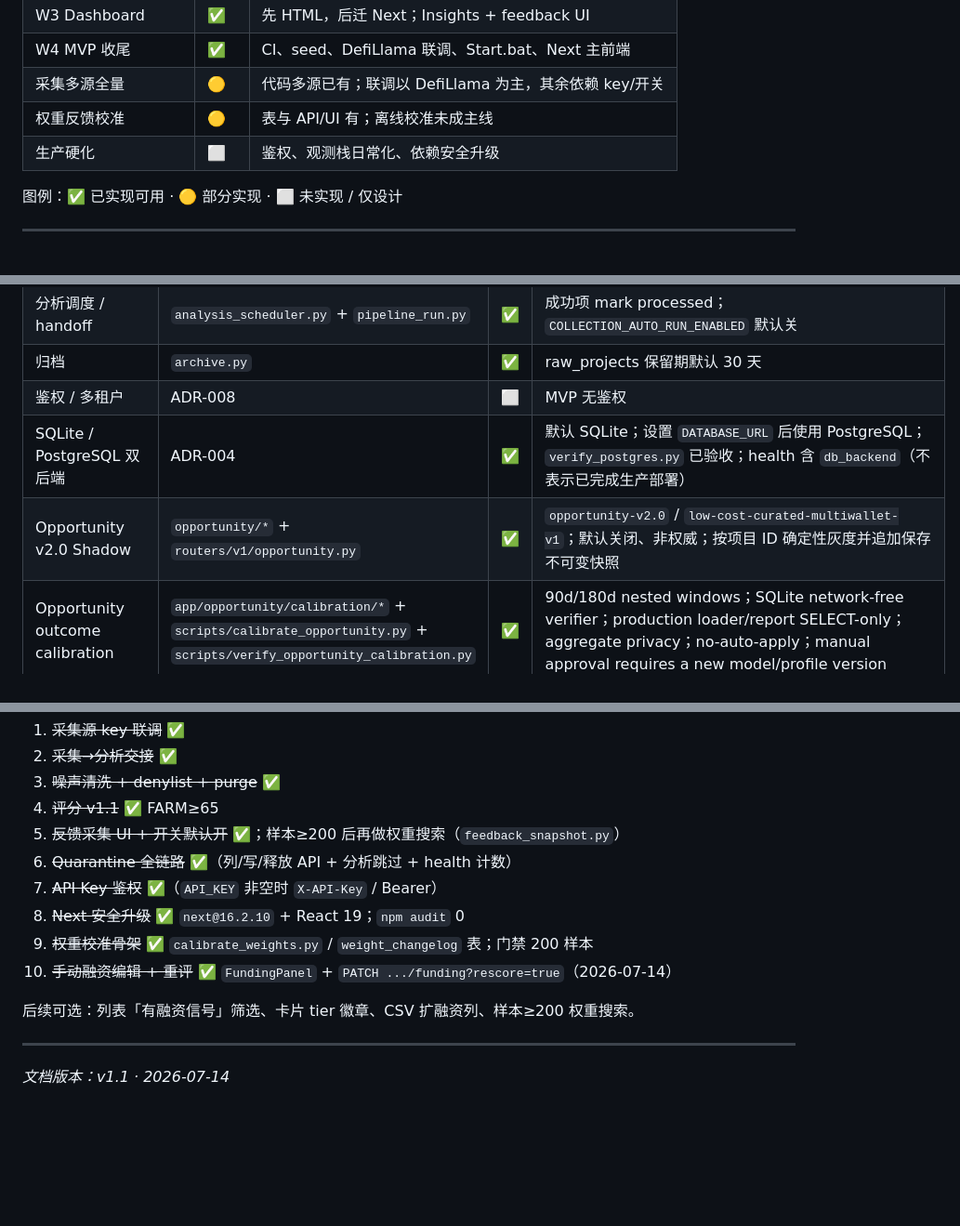
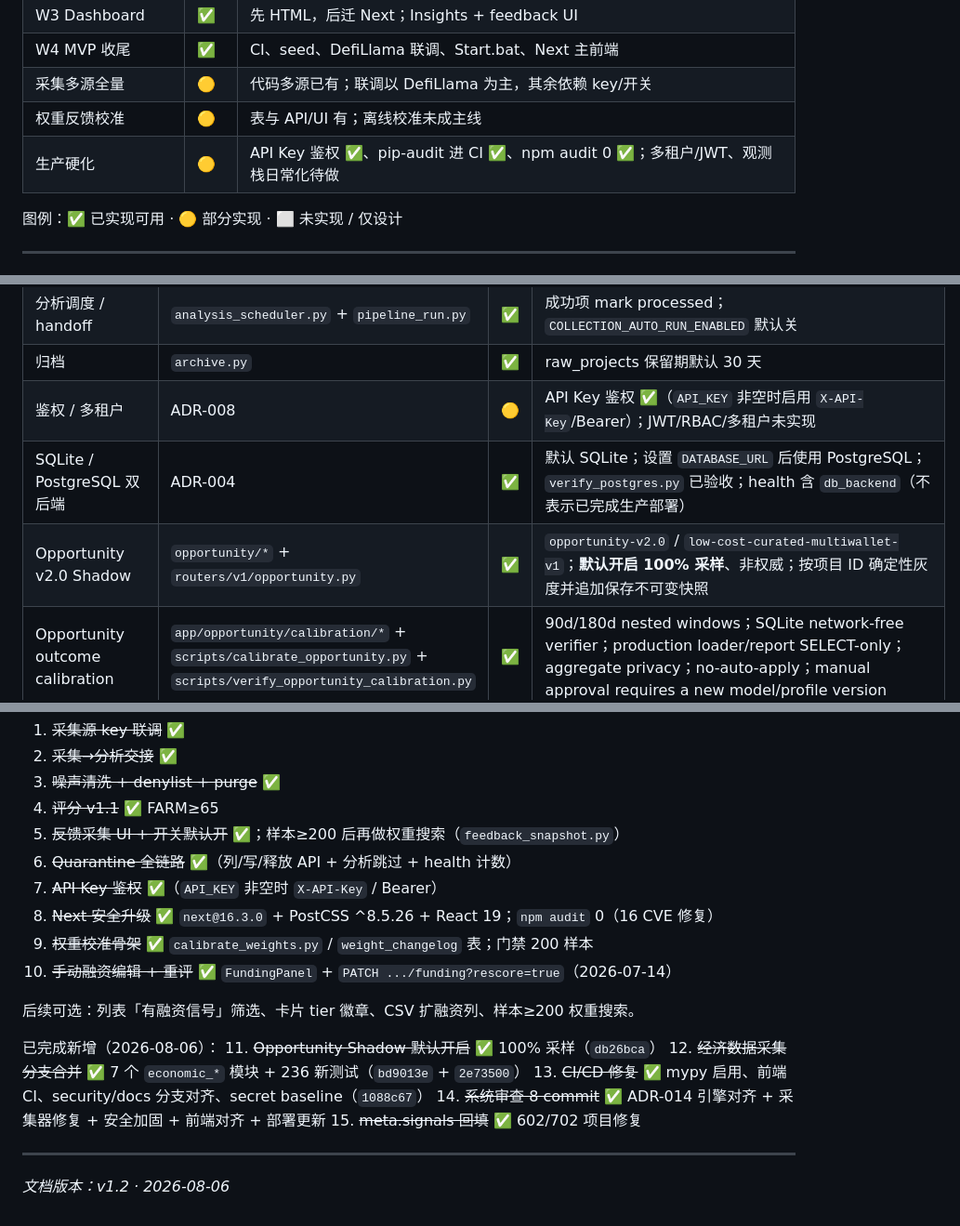
Before and after one commit to monkeydjl/web3-airdrop-alpha-agent, a Markdown page: docs/IMPLEMENTATION_STATUS.md, 3 parts joined by grey strips. Shown at 93% size. GitHub-like rendering; blank space fills up the shorter version.

Commit message:
docs: align IMPLEMENTATION_STATUS.md with 2026-08-06 codebase state
Update stale entries to reflect completed work:
- Update date and memory file references (2026-07-14 → 2026-08-06)
- Production hardening: ⬜ → 🟡 (API Key auth, pip-audit CI, npm audit 0)
- Auth/multi-tenant: ⬜ → 🟡 (API Key implemented; JWT/RBAC pending)
- Shadow: default disabled → default enabled with 100% sampling
- Test baseline: 1,751 → 2,155 passed, 85.48% → 87% coverage
- Next security: 🟡 → ✅ (16.3.0 + PostCSS 8.5.26, 0 vulnerabilities)
- Add 5 new completed items (Shadow, economic merge, CI fix, audit, backfill)
- Bump version to v1.2

```diff
--- a/docs/IMPLEMENTATION_STATUS.md
+++ b/docs/IMPLEMENTATION_STATUS.md
@@ -31,7 +31,7 @@
 | W4 MVP 收尾 | ✅ | CI、seed、DefiLlama 联调、Start.bat、Next 主前端 |
 | 采集多源全量 | 🟡 | 代码多源已有；联调以 DefiLlama 为主，其余依赖 key/开关 |
 | 权重反馈校准 | 🟡 | 表与 API/UI 有；离线校准未成主线 |
-| 生产硬化 | ⬜ | 鉴权、观测栈日常化、依赖安全升级 |
+| 生产硬化 | 🟡 | API Key 鉴权 ✅、pip-audit 进 CI ✅、npm audit 0 ✅；多租户/JWT、观测栈日常化待做 |
 
 图例：✅ 已实现可用 · 🟡 部分实现 · ⬜ 未实现 / 仅设计
 
@@ -62,9 +62,9 @@
 | 采集调度 | `collectors/scheduler.py` | ✅ | 与分析调度双开（非 testing）；cron 按源配置 |
 | 分析调度 / handoff | `analysis_scheduler.py` + `pipeline_run.py` | ✅ | 成功项 mark processed；`COLLECTION_AUTO_RUN_ENABLED` 默认关 |
 | 归档 | `archive.py` | ✅ | raw_projects 保留期默认 30 天 |
-| 鉴权 / 多租户 | ADR-008 | ⬜ | MVP 无鉴权 |
+| 鉴权 / 多租户 | ADR-008 | 🟡 | API Key 鉴权 ✅（`API_KEY` 非空时启用 `X-API-Key`/Bearer）；JWT/RBAC/多租户未实现 |
 | SQLite / PostgreSQL 双后端 | ADR-004 | ✅ | 默认 SQLite；设置 `DATABASE_URL` 后使用 PostgreSQL；`verify_postgres.py` 已验收；health 含 `db_backend`（不表示已完成生产部署） |
-| Opportunity v2.0 Shadow | `opportunity/*` + `routers/v1/opportunity.py` | ✅ | `opportunity-v2.0` / `low-cost-curated-multiwallet-v1`；默认关闭、非权威；按项目 ID 确定性灰度并追加保存不可变快照 |
+| Opportunity v2.0 Shadow | `opportunity/*` + `routers/v1/opportunity.py` | ✅ | `opportunity-v2.0` / `low-cost-curated-multiwallet-v1`；**默认开启 100% 采样**、非权威；按项目 ID 确定性灰度并追加保存不可变快照 |
 | Opportunity outcome calibration | `app/opportunity/calibration/*` + `scripts/calibrate_opportunity.py` + `scripts/verify_opportunity_calibration.py` | ✅ | 90d/180d nested windows；SQLite network-free verifier；production loader/report SELECT-only；aggregate privacy；no-auto-apply；manual approval requires a new model/profile version |
 | Opportunity economic data acquisition | app/opportunity/economic_* + scripts/verify_opportunity_economic.py | ✅ | Network-free verifier §17.1 26/26；frozen fixtures；CLI PASS |
 | 竞争度缓存 | ADR-010 | 🟡 | 规则在；缓存策略按阶段演进 |
@@ -152,12 +152,18 @@
 5. ~~反馈采集 UI + 开关默认开~~ ✅；样本≥200 后再做权重搜索（`feedback_snapshot.py`）
 6. ~~Quarantine 全链路~~ ✅（列/写/释放 API + 分析跳过 + health 计数）
 7. ~~API Key 鉴权~~ ✅（`API_KEY` 非空时 `X-API-Key` / Bearer）
-8. ~~Next 安全升级~~ ✅ `next@16.2.10` + React 19；`npm audit` 0
+8. ~~Next 安全升级~~ ✅ `next@16.3.0` + PostCSS ^8.5.26 + React 19；`npm audit` 0（16 CVE 修复）
 9. ~~权重校准骨架~~ ✅ `calibrate_weights.py` / `weight_changelog` 表；门禁 200 样本
 10. ~~手动融资编辑 + 重评~~ ✅ `FundingPanel` + `PATCH .../funding?rescore=true`（2026-07-14）
 
 后续可选：列表「有融资信号」筛选、卡片 tier 徽章、CSV 扩融资列、样本≥200 权重搜索。
 
+已完成新增（2026-08-06）：
+11. ~~Opportunity Shadow 默认开启~~ ✅ 100% 采样（`db26bca`）
+12. ~~经济数据采集分支合并~~ ✅ 7 个 `economic_*` 模块 + 236 新测试（`bd9013e` + `2e73500`）
+13. ~~CI/CD 修复~~ ✅ mypy 启用、前端 CI、security/docs 分支对齐、secret baseline（`1088c67`）
+14. ~~系统审查 8 commit~~ ✅ ADR-014 引擎对齐 + 采集器修复 + 安全加固 + 前端对齐 + 部署更新
+15. ~~meta.signals 回填~~ ✅ 602/702 项目修复
+
 ---
-
-_文档版本：v1.1 · 2026-07-14_
+_文档版本：v1.2 · 2026-08-06_
```
Also changed, not shown: other parts of docs/IMPLEMENTATION_STATUS.md (+4 -4 lines).
